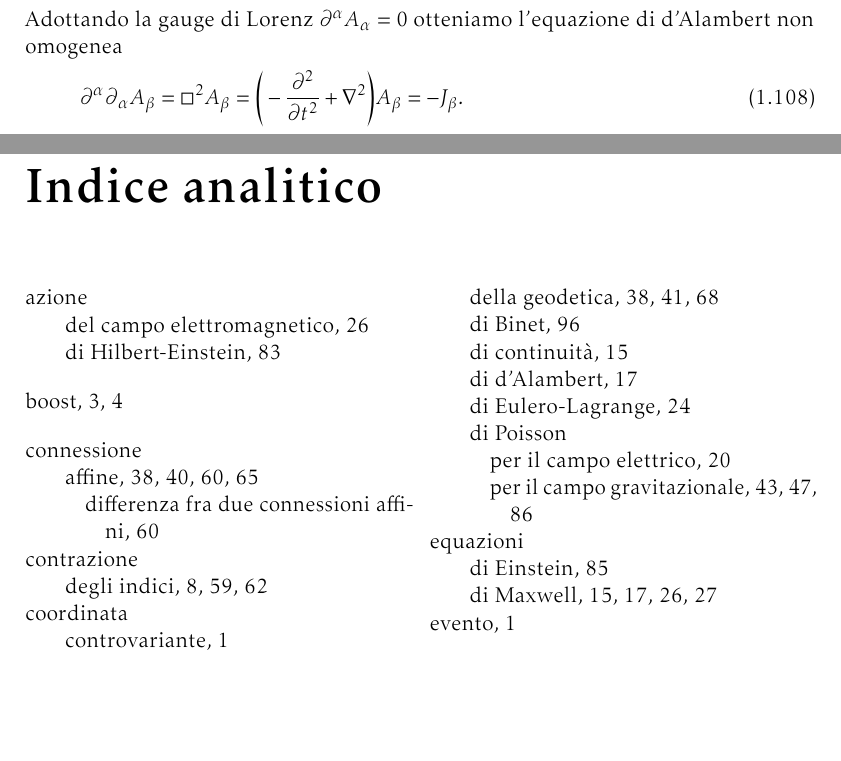
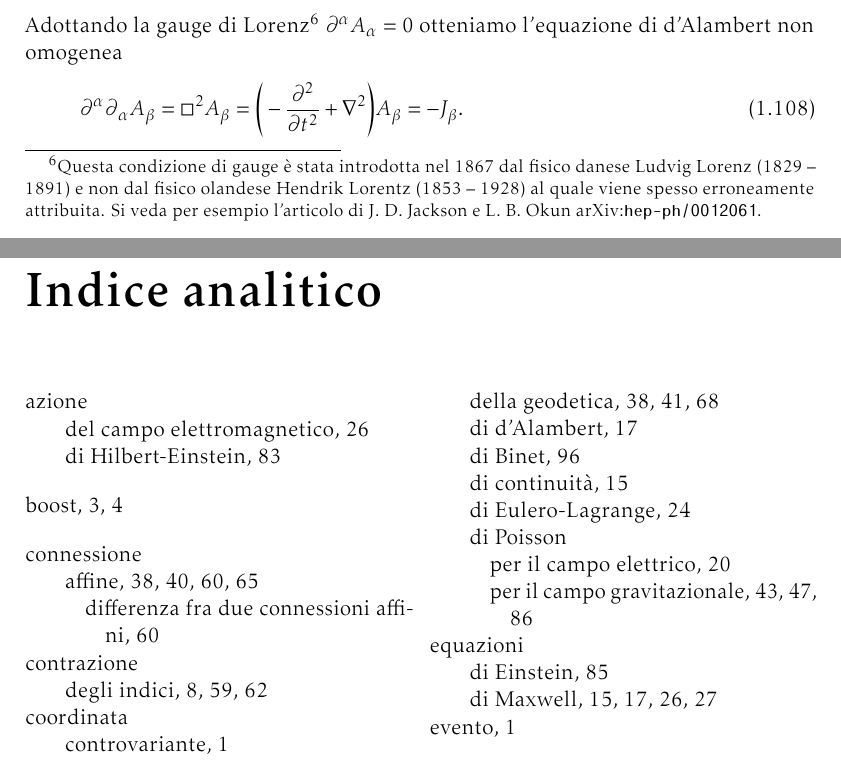
Before and after one commit to giordano/gravitazione, a LaTeX book (gravitazione.tex, which reads capitoli/richiami_relativita_speciale.tex): two parts of pages 23 and 131 of 132, joined at a grey line, cut so that both start at the same text, the shorter picture padded with empty space. Compiled offline with pdfLaTeX.

Commit message:
aggiungo nota riguardo la gauge di lorenz

```diff
--- a/capitoli/richiami_relativita_speciale.tex
+++ b/capitoli/richiami_relativita_speciale.tex
@@ -1239,9 +1239,14 @@ campo elettromagnetico abbiamo
   = \partial_{\alpha}\partial^{\alpha}A_{\beta}
   - \partial_{\beta}\partial^{\alpha}A_{\alpha} = -J_{\beta}.
 \end{equation}
-Adottando la \index{gauge!di Lorenz}gauge di Lorenz
-$\partial^{\alpha}A_{\alpha} = 0$ otteniamo
-l'\index{equazione!di d'Alambert}equazione di d'Alambert non omogenea
+Adottando la \index{gauge!di Lorenz}gauge di Lorenz\footnote{Questa condizione
+  di gauge è stata introdotta nel 1867 dal fisico danese Ludvig Lorenz (1829 --
+  1891) e non dal fisico olandese Hendrik Lorentz (1853 -- 1928) al quale viene
+  spesso erroneamente attribuita.  Si veda per esempio l'articolo di
+  J.~D.~Jackson e L.~B.~Okun
+  arXiv:\href{https://arxiv.org/abs/hep-ph/0012061}{\texttt{hep-ph/0012061}}.}
+$\partial^{\alpha}A_{\alpha} = 0$ otteniamo l'\index{equazione!di
+  d'Alambert}equazione di d'Alambert non omogenea
 \begin{equation}
   \partial^{\alpha}\partial_{\alpha}A_{\beta} = \dalamb A_{\beta} = \bigg(
   -\parder{}{*{2}{t}} + \nabla^{2} \bigg) A_{\beta} = -J_{\beta}.
```
